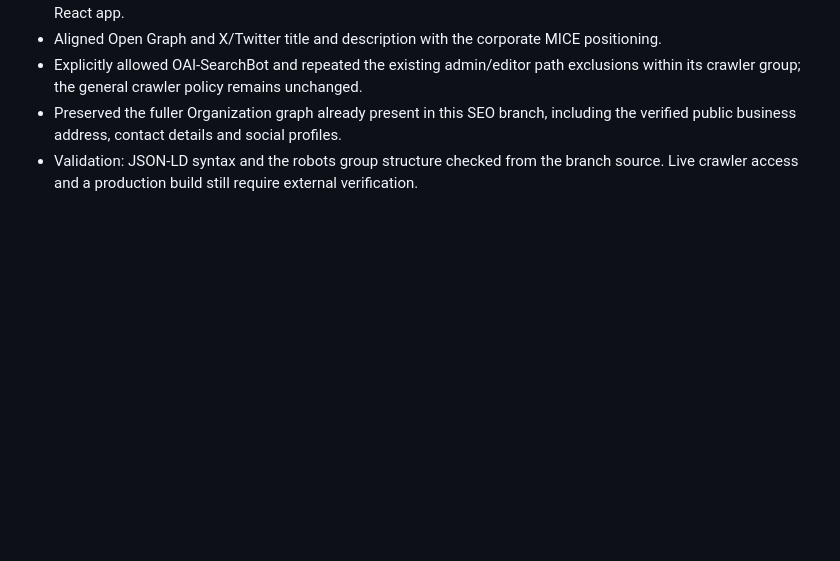
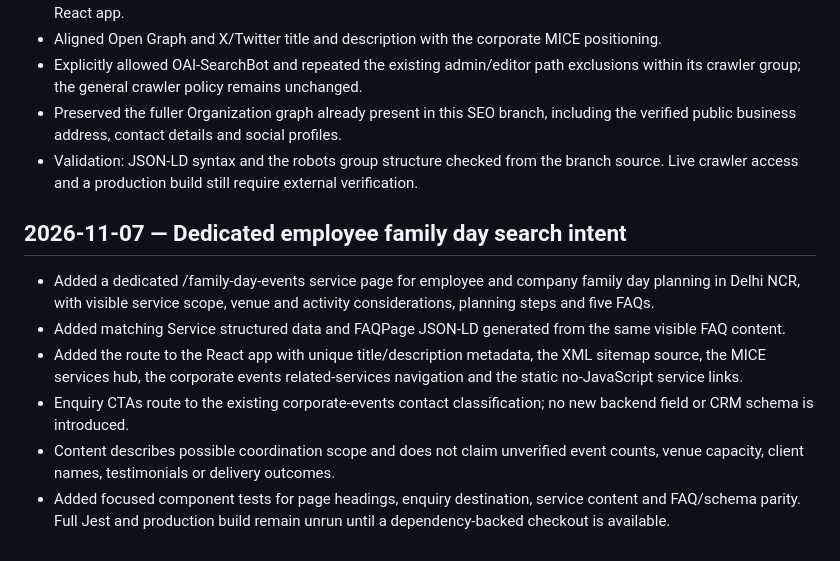
Before and after one commit to expressearth-mice/Expressearth-website, a Markdown page: SEO_CHANGELOG.md, the part around the change. Drawn GitHub-style; blank space fills up the shorter version.

Commit message:
Document employee family day discovery build

```diff
--- a/SEO_CHANGELOG.md
+++ b/SEO_CHANGELOG.md
@@ -596,3 +596,13 @@
 - Explicitly allowed OAI-SearchBot and repeated the existing admin/editor path exclusions within its crawler group; the general crawler policy remains unchanged.
 - Preserved the fuller Organization graph already present in this SEO branch, including the verified public business address, contact details and social profiles.
 - Validation: JSON-LD syntax and the robots group structure checked from the branch source. Live crawler access and a production build still require external verification.
+
+
+## 2026-11-07 — Dedicated employee family day search intent
+
+- Added a dedicated /family-day-events service page for employee and company family day planning in Delhi NCR, with visible service scope, venue and activity considerations, planning steps and five FAQs.
+- Added matching Service structured data and FAQPage JSON-LD generated from the same visible FAQ content.
+- Added the route to the React app with unique title/description metadata, the XML sitemap source, the MICE services hub, the corporate events related-services navigation and the static no-JavaScript service links.
+- Enquiry CTAs route to the existing corporate-events contact classification; no new backend field or CRM schema is introduced.
+- Content describes possible coordination scope and does not claim unverified event counts, venue capacity, client names, testimonials or delivery outcomes.
+- Added focused component tests for page headings, enquiry destination, service content and FAQ/schema parity. Full Jest and production build remain unrun until a dependency-backed checkout is available.
```
